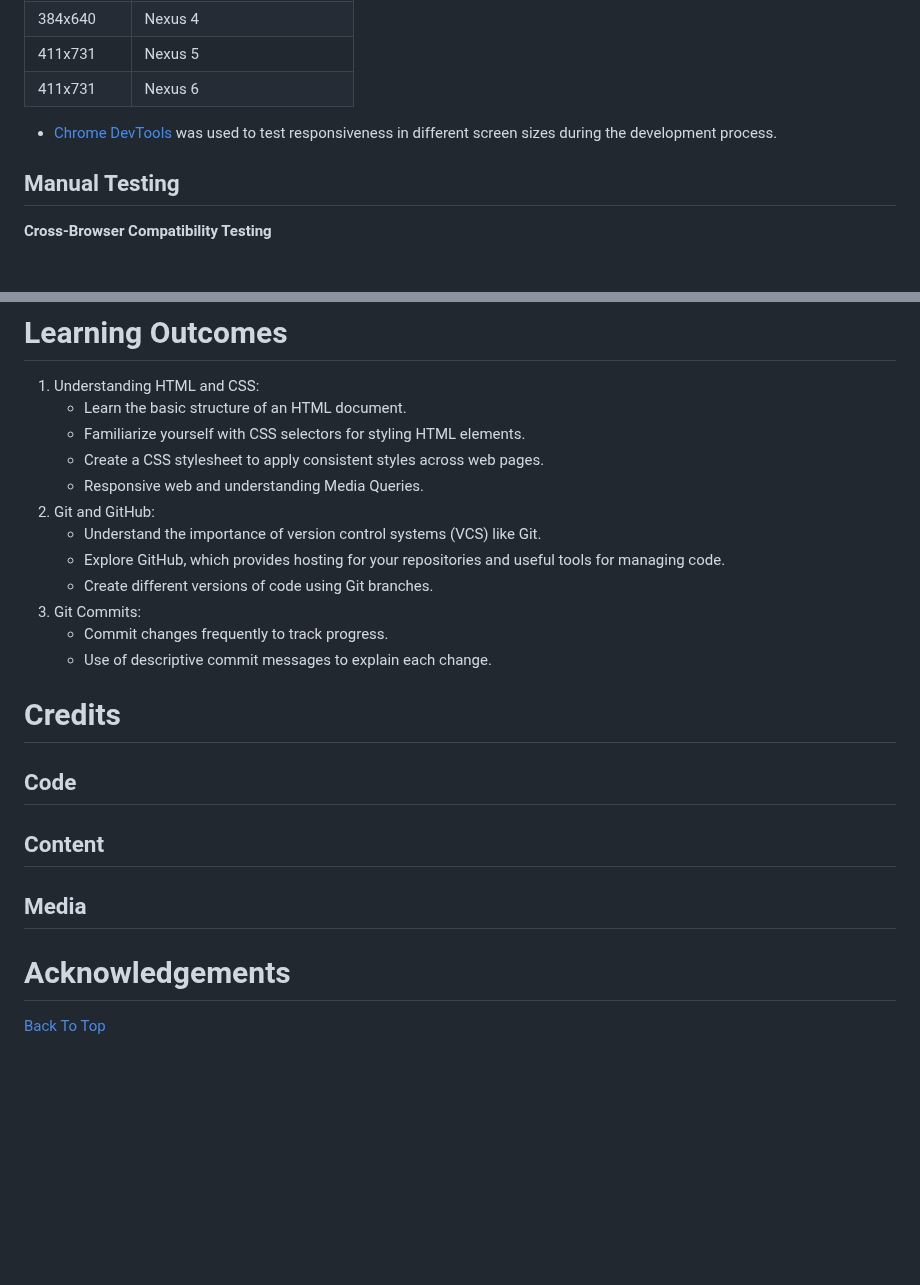
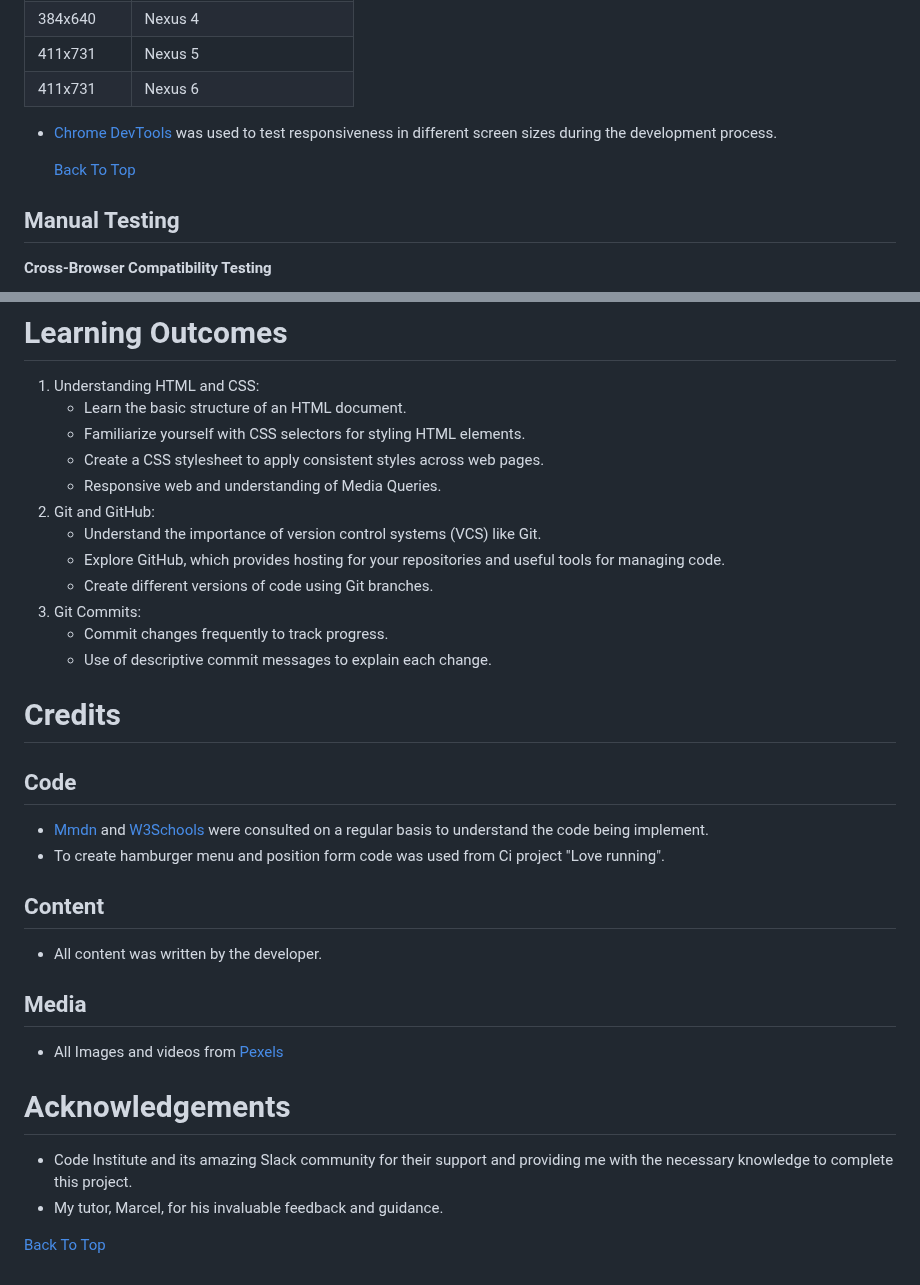
Before and after one commit to AleksandrDenis/PP1-The-Bitter-End, a Markdown page: README.md, 2 parts joined by grey strips. Drawn GitHub-style; blank space fills up the shorter version.

Commit message:
docs: Update  credits section in README.md

```diff
--- a/README.md
+++ b/README.md
@@ -250,6 +250,8 @@ Screen Size | Device
 
 * [Chrome DevTools](https://developer.chrome.com/docs/devtools/) was used to test responsiveness in different screen sizes during the development process.
 
+  [Back To Top](#the-bitter-end)
+
 ## Manual Testing
 **Cross-Browser Compatibility Testing**
    * Edge ![edge](https://github.com/AleksandrDenis/PP1-The-Bitter-End/assets/94542773/365d1bc0-7c79-4c6f-9ac6-72a290c54b55)
@@ -376,8 +378,8 @@ Screen Size | Device
 1. Understanding HTML and CSS:
       * Learn the basic structure of an HTML document.
      * Familiarize yourself with CSS selectors for styling HTML elements.
-     * Create a CSS stylesheet to apply consistent styles across  web pages.
-     * Responsive web and understanding Media Queries.
+     * Create a CSS stylesheet to apply consistent styles across web pages.
+     * Responsive web and understanding of Media Queries.
 2. Git and GitHub:
      * Understand the importance of version control systems (VCS) like Git.
      * Explore GitHub, which provides hosting for your repositories and useful tools for managing code.
@@ -388,11 +390,17 @@ Screen Size | Device
 
 # Credits
 ## Code
+* [Mmdn](https://developer.mozilla.org/en-US/) and [W3Schools](https://www.w3schools.com/) were consulted on a regular basis to  understand the code being implement.
+* To create hamburger menu and position form code was used from Ci project "Love running".
 
 ## Content
+* All content was written by the developer.
 
 ## Media
+* All Images and videos from [Pexels](https://www.pexels.com/)
 
 # Acknowledgements
+* Code Institute and its amazing Slack community for their support and providing me with the necessary knowledge to complete this project.
+* My tutor, Marcel, for his invaluable feedback and guidance.
 
 [Back To Top](#the-bitter-end)
```
